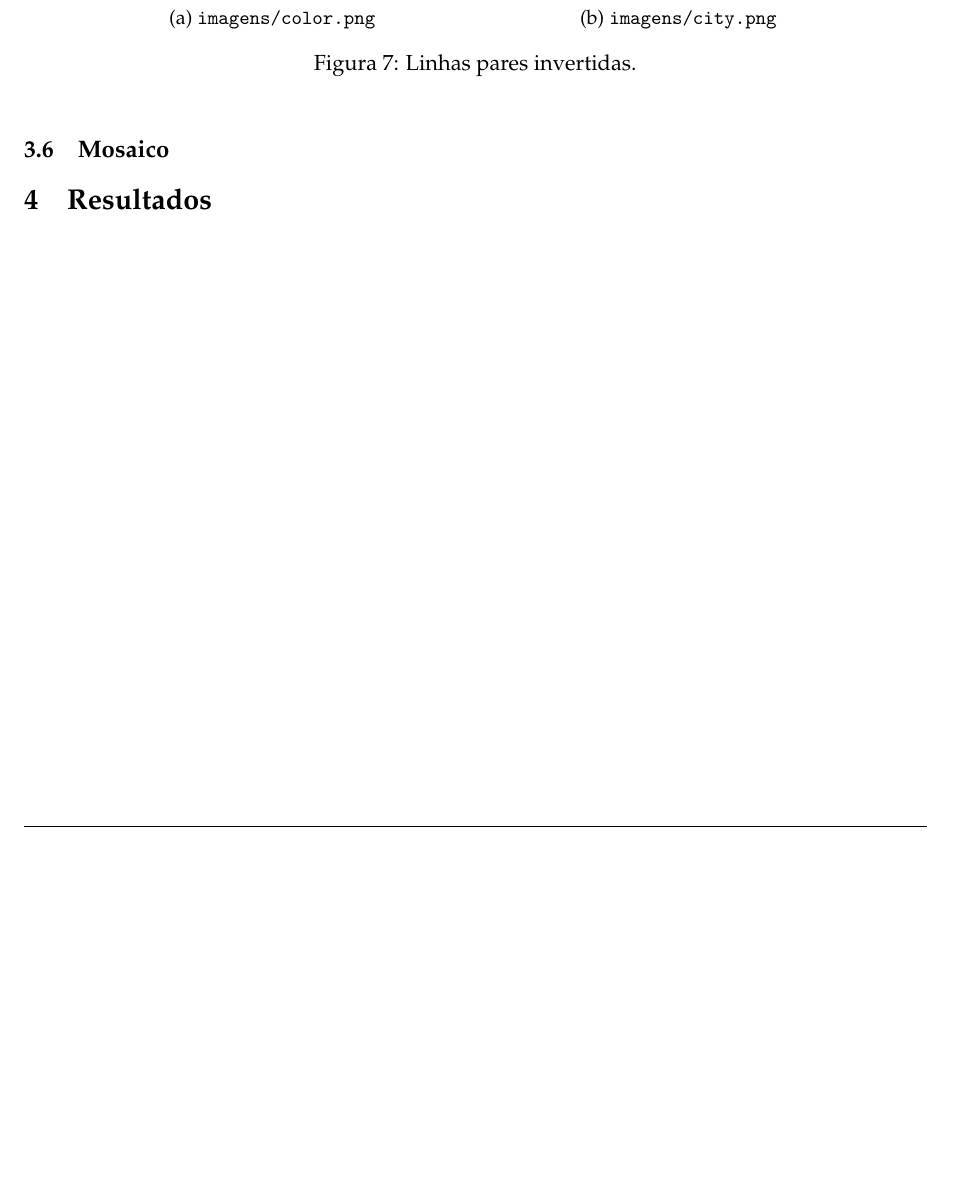
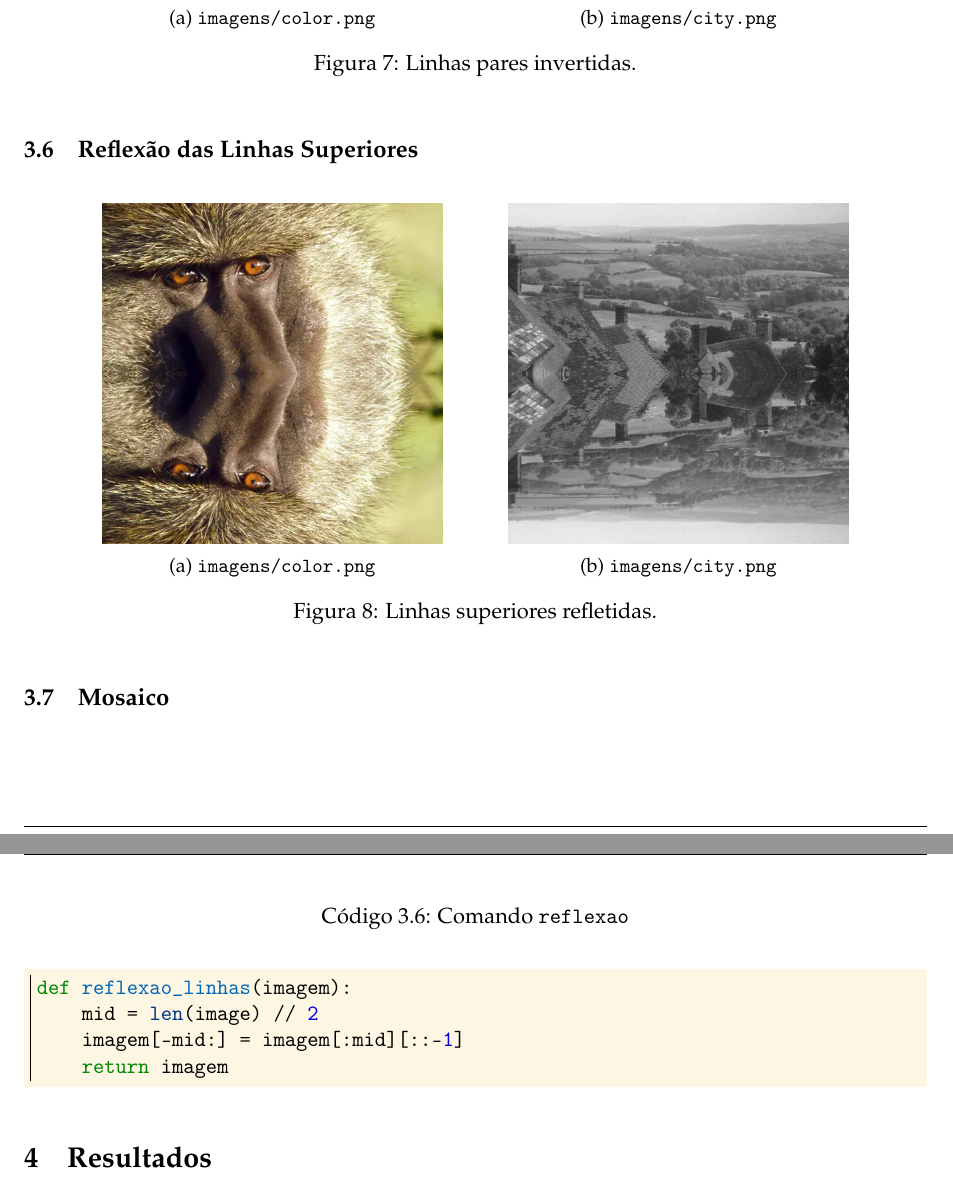
Before and after one commit to marmitar/MC920-Trabalho-0, a LaTeX problem sheet (relatorio/main.tex, which reads relatorio/impl/reflexao.tex): part of page 6 of 6 before the commit and two parts of pages 6 and 7 of 7 after it, the two joined at a grey line, cut so that both start at the same text, the shorter picture padded with empty space. Compiled offline with pdfLaTeX.

Commit message:
Reflexão das linhas

```diff
--- /dev/null
+++ b/relatorio/impl/reflexao.tex
@@ -0,0 +1,28 @@
+\subsection{Reflexão das Linhas Superiores}
+
+\begin{figure}[!htb]
+    \centering
+    \begin{subfigure}{0.45\textwidth}
+        \centering
+        \includegraphics[width=6cm]{resultados/colorrefl.png}
+        \caption{\texttt{imagens/color.png}}
+    \end{subfigure}%
+    \begin{subfigure}{0.45\textwidth}
+        \centering
+        \includegraphics[width=6cm]{resultados/cityrefl.png}
+        \caption{\texttt{imagens/city.png}}
+    \end{subfigure}
+
+    \caption{Linhas superiores refletidas.}
+\end{figure}
+
+\begin{listing}[htb]
+    \caption{Comando \texttt{reflexao}}
+
+    \begin{minted}{python}
+        def reflexao_linhas(imagem):
+            mid = len(image) // 2
+            imagem[-mid:] = imagem[:mid][::-1]
+            return imagem
+    \end{minted}
+\end{listing}
```
Also changed, not shown: relatorio/impl.tex (+1 -0 lines), resultados/cityrefl.png (added), resultados/colorrefl.png (added).
